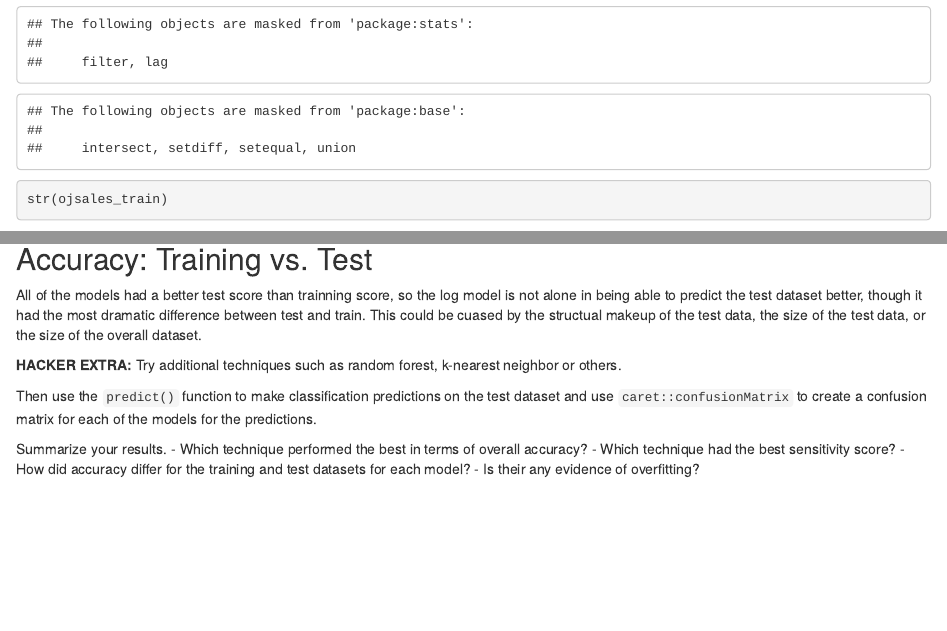
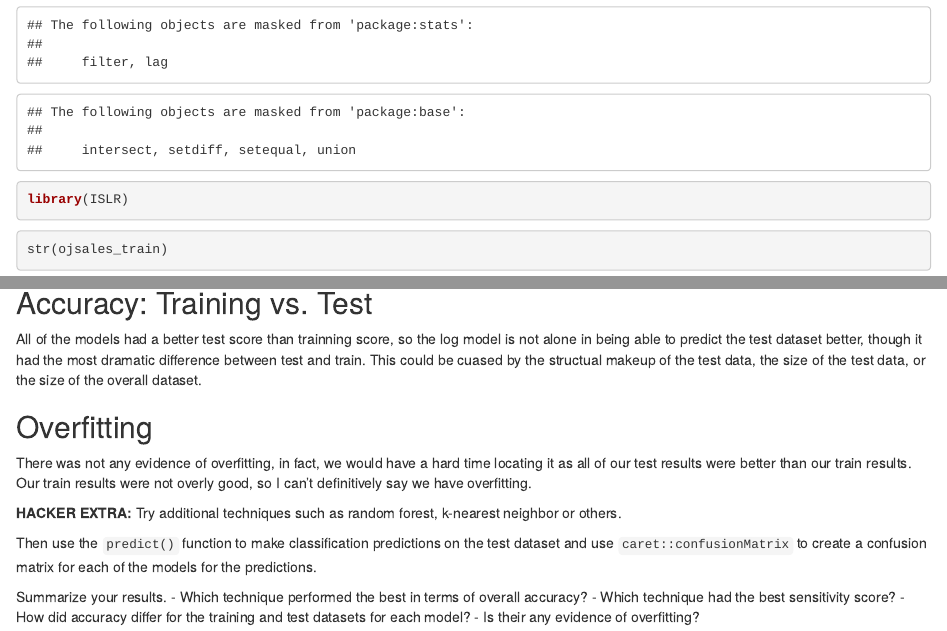
Before and after one commit to mjoneil21/Homework-5-R, an R Markdown document (HW5_prob3_ojsales.Rmd): the page in a window 1100 px wide, from 2240 px down before the commit and from 2250 px down after it, so that both start at the same text, and a second part further down, joined at a grey line. Rendered offline with R 4.5, knitr and Pandoc, with nearby package versions; some code elsewhere in the file could not run offline.

Commit message:
added text to the summary

````diff
--- a/HW5_prob3_ojsales.Rmd
+++ b/HW5_prob3_ojsales.Rmd
@@ -85,6 +86,7 @@ library(VIF)
 library(rpart)
 library(rpart.plot)
 library(dplyr)
+library(ISLR)
 ```
 
 
@@ -210,6 +212,9 @@ Whats interesting here is that even though the simple decision tree had a high p
 ## Accuracy: Training vs. Test
 All of the models had a better test score than trainning score, so the log model is not alone in being able to predict the test dataset better, though it had the most dramatic difference between test and train. This could be cuased by the structual makeup of the test data, the size of the test data, or the size of the overall dataset.
 
+## Overfitting
+There was not any evidence of overfitting, in fact, we would have a hard time locating it as all of our test results were better than our train results. Our train results were not overly good, so I can't definitively say we have overfitting.
+
 **HACKER EXTRA:** Try additional techniques such as random forest, k-nearest
 neighbor or others.
 
````
Also changed, not shown: HW5_prob3_ojsales.Rmd (1 more changed lines).
